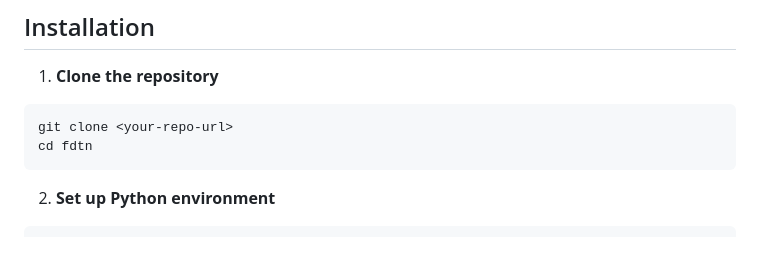
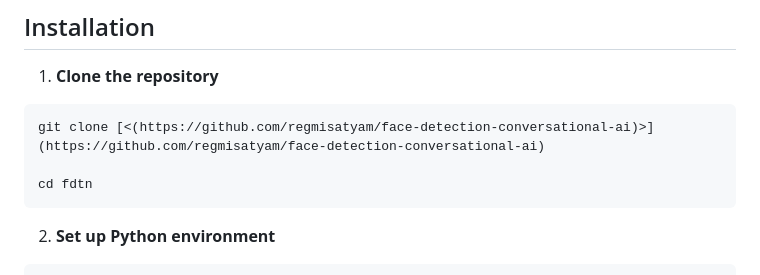
Before and after one commit to regmisatyam/face-detection-conversational-ai, a Markdown page: README.md, the part around the change. GitHub-like rendering; blank space fills up the shorter version.

Commit message:
Update repository URL in README

````diff
--- a/README.md
+++ b/README.md
@@ -25,7 +25,8 @@ A real-time AI system that detects facial emotions from live video feed and enga
 
 1. **Clone the repository**
 ```bash
-git clone <your-repo-url>
+git clone [<(https://github.com/regmisatyam/face-detection-conversational-ai)>](https://github.com/regmisatyam/face-detection-conversational-ai)
+
 cd fdtn
 ```
 
````
